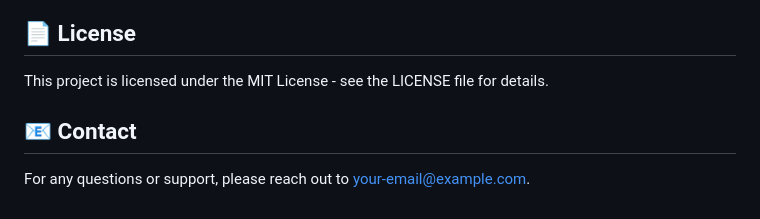
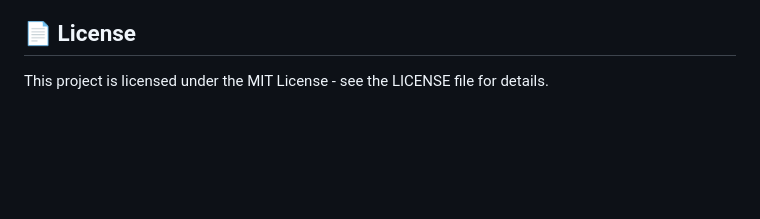
Before and after one commit to de5hpande/customer_support_rag, a Markdown page: README.md, the part around the change. Rendered like a GitHub page; blank space fills up the shorter version.

```diff
--- a/README.md
+++ b/README.md
@@ -140,7 +140,3 @@ Access the web interface at: http://localhost:8001
 ## 📄 License
 
 This project is licensed under the MIT License - see the LICENSE file for details.
-
-## 📧 Contact
-
-For any questions or support, please reach out to [your-email@example.com](mailto:your-email@example.com).
```
